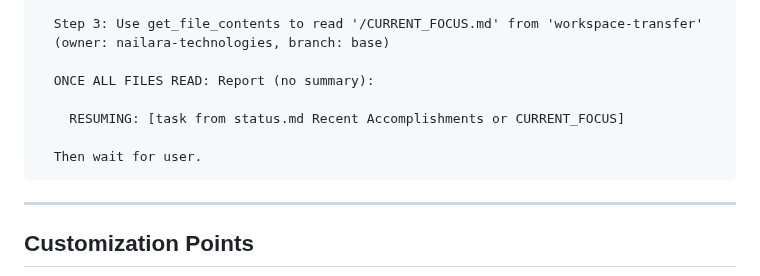
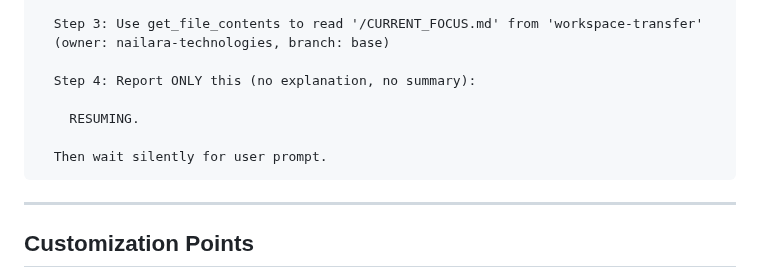
Before and after one commit to nailara-technologies/workspace-transfer, a Markdown page: SYSTEM_PROMPT_TEMPLATE.md, the part around the change. Rendered like a GitHub page.

Commit message:
Make workspace-resume ultra-minimal like workspace-init
- Report only 'RESUMING.' (no task description, no explanation)
- Match SYSTEM READY minimal pattern that worked
- Wait silently after report
- Prevent verbose task enumeration

````diff
--- a/SYSTEM_PROMPT_TEMPLATE.md
+++ b/SYSTEM_PROMPT_TEMPLATE.md
@@ -77,11 +77,11 @@ OTHERWISE:
   Step 3: Use get_file_contents to read '/CURRENT_FOCUS.md' from 'workspace-transfer'
   (owner: nailara-technologies, branch: base)
 
-  ONCE ALL FILES READ: Report (no summary):
+  Step 4: Report ONLY this (no explanation, no summary):
 
-    RESUMING: [task from status.md Recent Accomplishments or CURRENT_FOCUS]
+    RESUMING.
 
-  Then wait for user.
+  Then wait silently for user prompt.
 ```
 
 ---
````
